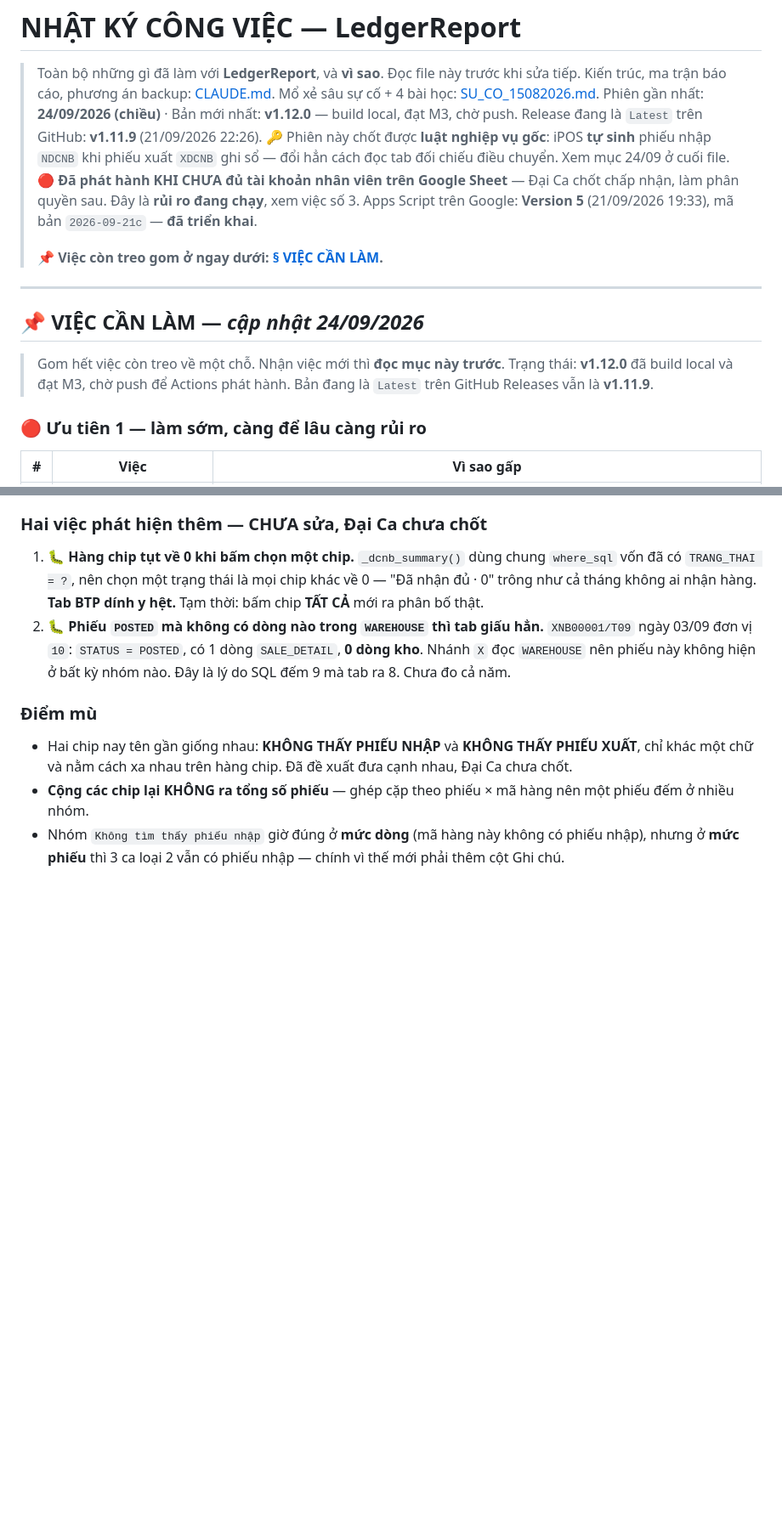
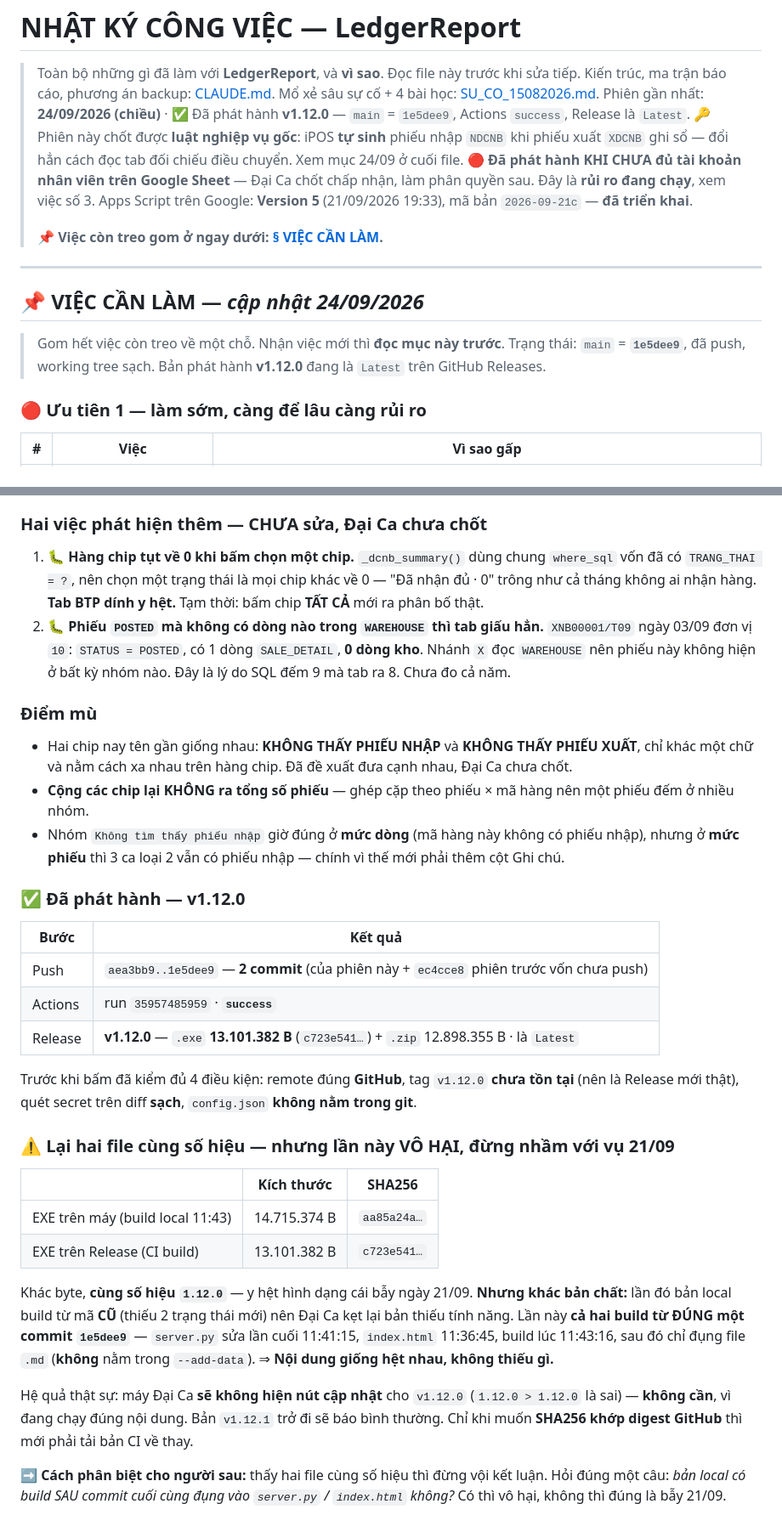
Before and after one commit to trungkhanhduong93/ledgerreport, a Markdown page: NHAT_KY_CONG_VIEC.md, 2 parts joined by grey strips. Shown at 85% size. Drawn GitHub-style; blank space fills up the shorter version.

Commit message:
docs: ghi nhan phat hanh v1.12.0 + phan biet voi bay so hieu trung 21/09
Actions run 35957485959 success. Release v1.12.0 la Latest, kem .exe
13.101.382 B (c723e541...) + .zip.

Ghi ro mot diem de nham: EXE tren may (build local, 14.715.374 B, aa85a24a...)
khac byte voi EXE tren Release nhung CUNG so hieu 1.12.0 - y het hinh dang cai
bay ngay 21/09. Lan nay VO HAI vi ca hai build tu DUNG mot commit 1e5dee9:
server.py sua lan cuoi 11:41:15, index.html 11:36:45, build luc 11:43:16, sau
do chi dung file .md (khong nam trong --add-data).

Cach phan biet cho nguoi sau: ban local co build SAU commit cuoi cung dung vao
server.py / index.html khong? Co thi vo hai, khong thi dung la bay 21/09.

Co-Authored-By: Claude Opus 5 <noreply@anthropic.com>

```diff
--- a/NHAT_KY_CONG_VIEC.md
+++ b/NHAT_KY_CONG_VIEC.md
@@ -3,8 +3,8 @@
 > Toàn bộ những gì đã làm với **LedgerReport**, và **vì sao**. Đọc file này trước khi sửa tiếp.
 > Kiến trúc, ma trận báo cáo, phương án backup: [CLAUDE.md](CLAUDE.md).
 > Mổ xẻ sâu sự cố + 4 bài học: [SU_CO_15082026.md](SU_CO_15082026.md).
-> Phiên gần nhất: **24/09/2026 (chiều)** · Bản mới nhất: **v1.12.0** — build local, đạt M3, chờ push.
-> Release đang là `Latest` trên GitHub: **v1.11.9** (21/09/2026 22:26).
+> Phiên gần nhất: **24/09/2026 (chiều)** · ✅ Đã phát hành **v1.12.0** — `main` = `1e5dee9`,
+> Actions `success`, Release là `Latest`.
 > 🔑 Phiên này chốt được **luật nghiệp vụ gốc**: iPOS **tự sinh** phiếu nhập `NDCNB` khi phiếu xuất
 > `XDCNB` ghi sổ — đổi hẳn cách đọc tab đối chiếu điều chuyển. Xem mục 24/09 ở cuối file.
 > 🔴 **Đã phát hành KHI CHƯA đủ tài khoản nhân viên trên Google Sheet** — Đại Ca chốt chấp nhận,
@@ -18,8 +18,8 @@
 ## 📌 VIỆC CẦN LÀM — *cập nhật 24/09/2026*
 
 > Gom hết việc còn treo về một chỗ. Nhận việc mới thì **đọc mục này trước**.
-> Trạng thái: **v1.12.0** đã build local và đạt M3, chờ push để Actions phát hành.
-> Bản đang là `Latest` trên GitHub Releases vẫn là **v1.11.9**.
+> Trạng thái: `main` = **`1e5dee9`**, đã push, working tree sạch.
+> Bản phát hành **v1.12.0** đang là `Latest` trên GitHub Releases.
 
 ### 🔴 Ưu tiên 1 — làm sớm, càng để lâu càng rủi ro
 
@@ -1629,3 +1629,35 @@ thật vừa bấm duyệt trên hệ thống**, không phải tôi làm lệch.
   nhiều nhóm.
 - Nhóm `Không tìm thấy phiếu nhập` giờ đúng ở **mức dòng** (mã hàng này không có phiếu nhập), nhưng
   ở **mức phiếu** thì 3 ca loại 2 vẫn có phiếu nhập — chính vì thế mới phải thêm cột Ghi chú.
+
+### ✅ Đã phát hành — v1.12.0
+
+| Bước | Kết quả |
+|---|---|
+| Push | `aea3bb9..1e5dee9` — **2 commit** (của phiên này + `ec4cce8` phiên trước vốn chưa push) |
+| Actions | run `35957485959` · **`success`** |
+| Release | **v1.12.0** — `.exe` **13.101.382 B** (`c723e541…`) + `.zip` 12.898.355 B · là `Latest` |
+
+Trước khi bấm đã kiểm đủ 4 điều kiện: remote đúng **GitHub**, tag `v1.12.0` **chưa tồn tại**
+(nên là Release mới thật), quét secret trên diff **sạch**, `config.json` **không nằm trong git**.
+
+### ⚠️ Lại hai file cùng số hiệu — nhưng lần này VÔ HẠI, đừng nhầm với vụ 21/09
+
+| | Kích thước | SHA256 |
+|---|---|---|
+| EXE trên máy (build local 11:43) | 14.715.374 B | `aa85a24a…` |
+| EXE trên Release (CI build) | 13.101.382 B | `c723e541…` |
+
+Khác byte, **cùng số hiệu `1.12.0`** — y hệt hình dạng cái bẫy ngày 21/09. **Nhưng khác bản chất:**
+lần đó bản local build từ mã **CŨ** (thiếu 2 trạng thái mới) nên Đại Ca kẹt lại bản thiếu tính năng.
+Lần này **cả hai build từ ĐÚNG một commit `1e5dee9`** — `server.py` sửa lần cuối 11:41:15,
+`index.html` 11:36:45, build lúc 11:43:16, sau đó chỉ đụng file `.md`
+(**không** nằm trong `--add-data`). ⇒ **Nội dung giống hệt nhau, không thiếu gì.**
+
+Hệ quả thật sự: máy Đại Ca **sẽ không hiện nút cập nhật** cho `v1.12.0` (`1.12.0 > 1.12.0` là sai)
+— **không cần**, vì đang chạy đúng nội dung. Bản `v1.12.1` trở đi sẽ báo bình thường.
+Chỉ khi muốn **SHA256 khớp digest GitHub** thì mới phải tải bản CI về thay.
+
+➡️ **Cách phân biệt cho người sau:** thấy hai file cùng số hiệu thì đừng vội kết luận. Hỏi đúng một
+câu: *bản local có build SAU commit cuối cùng đụng vào `server.py` / `index.html` không?* Có thì
+vô hại, không thì đúng là bẫy 21/09.
```
Also changed, not shown: CLAUDE.md (+2 -3 lines).
